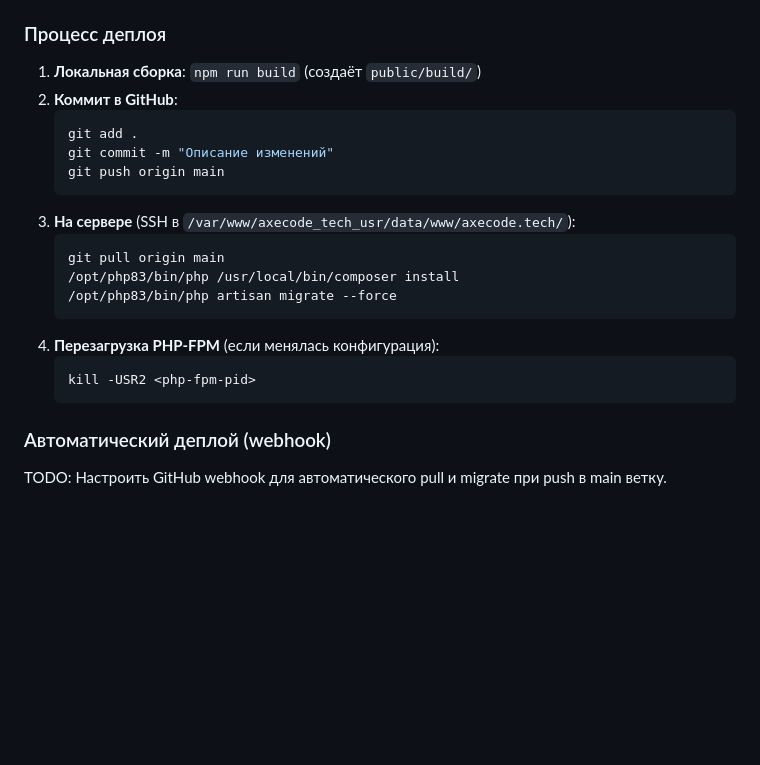
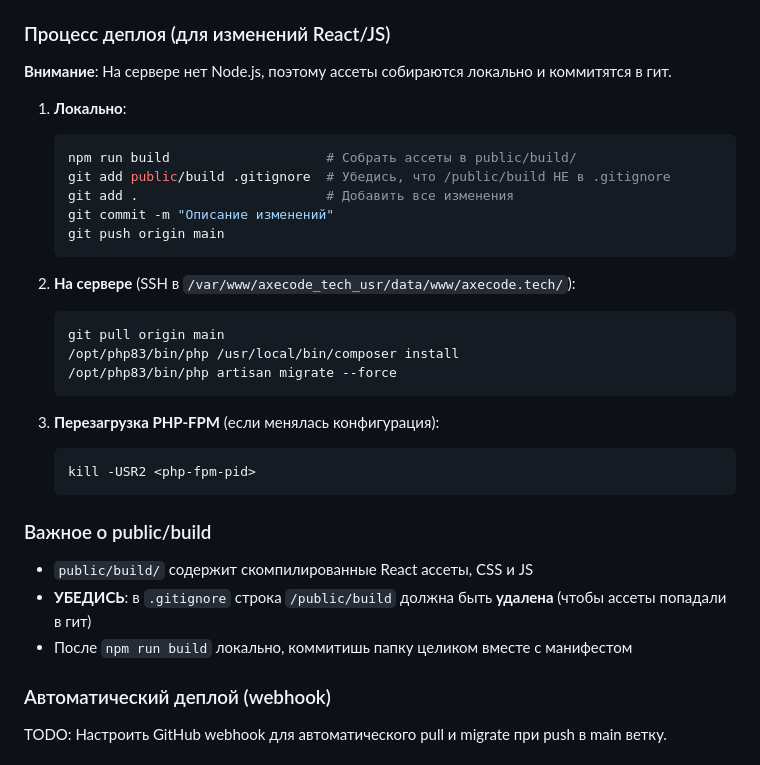
Before and after one commit to 44mmnrw/axecode, a Markdown page: .github/copilot-instructions.md, the part around the change. Rendered like a GitHub page; blank space fills up the shorter version.

Commit message:
docs: обновлены инструкции деплоя с информацией о public/build

````diff
--- a/.github/copilot-instructions.md
+++ b/.github/copilot-instructions.md
@@ -41,24 +41,35 @@
 - **БД**: SQLite (`database/database.sqlite`, должна быть writable: `chmod 666 database/database.sqlite`)
 - **GitHub репо**: `https://github.com/44mmnrw/axecode.git`
 
-### Процесс деплоя
-1. **Локальная сборка**: `npm run build` (создаёт `public/build/`)
-2. **Коммит в GitHub**:
+### Процесс деплоя (для изменений React/JS)
+
+**Внимание**: На сервере нет Node.js, поэтому ассеты собираются локально и коммитятся в гит.
+
+1. **Локально**:
    ```bash
-   git add .
+   npm run build                    # Собрать ассеты в public/build/
+   git add public/build .gitignore  # Убедись, что /public/build НЕ в .gitignore
+   git add .                        # Добавить все изменения
    git commit -m "Описание изменений"
    git push origin main
    ```
-3. **На сервере** (SSH в `/var/www/axecode_tech_usr/data/www/axecode.tech/`):
+
+2. **На сервере** (SSH в `/var/www/axecode_tech_usr/data/www/axecode.tech/`):
    ```bash
    git pull origin main
    /opt/php83/bin/php /usr/local/bin/composer install
    /opt/php83/bin/php artisan migrate --force
    ```
-4. **Перезагрузка PHP-FPM** (если менялась конфигурация):
+
+3. **Перезагрузка PHP-FPM** (если менялась конфигурация):
    ```bash
    kill -USR2 <php-fpm-pid>
    ```
+
+### Важное о public/build
+- `public/build/` содержит скомпилированные React ассеты, CSS и JS
+- **УБЕДИСЬ**: в `.gitignore` строка `/public/build` должна быть **удалена** (чтобы ассеты попадали в гит)
+- После `npm run build` локально, коммитишь папку целиком вместе с манифестом
 
 ### Автоматический деплой (webhook)
 TODO: Настроить GitHub webhook для автоматического pull и migrate при push в main ветку.
````
